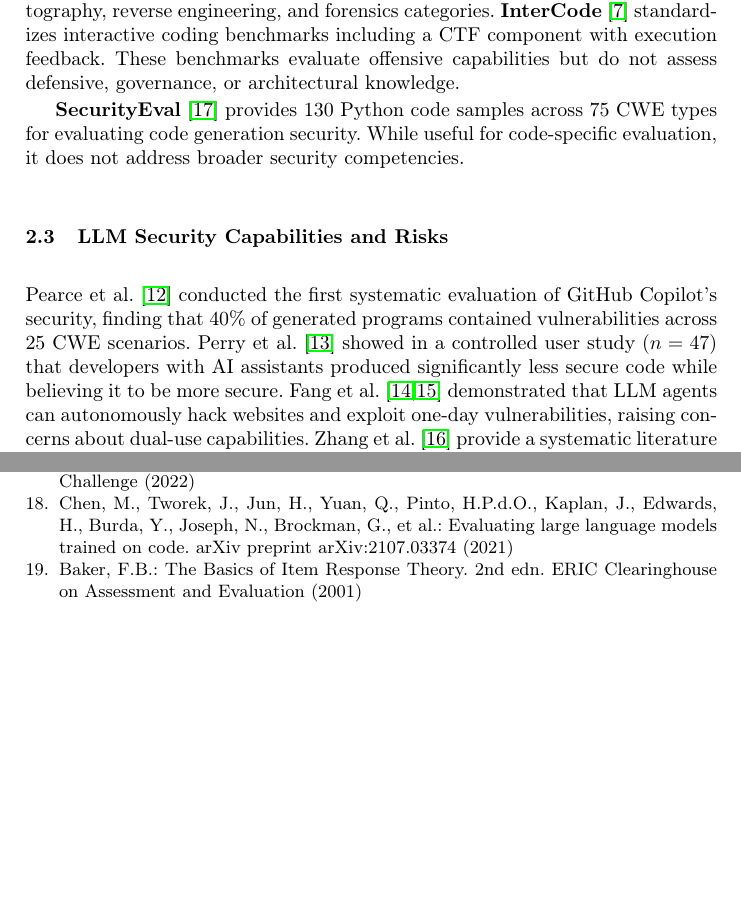
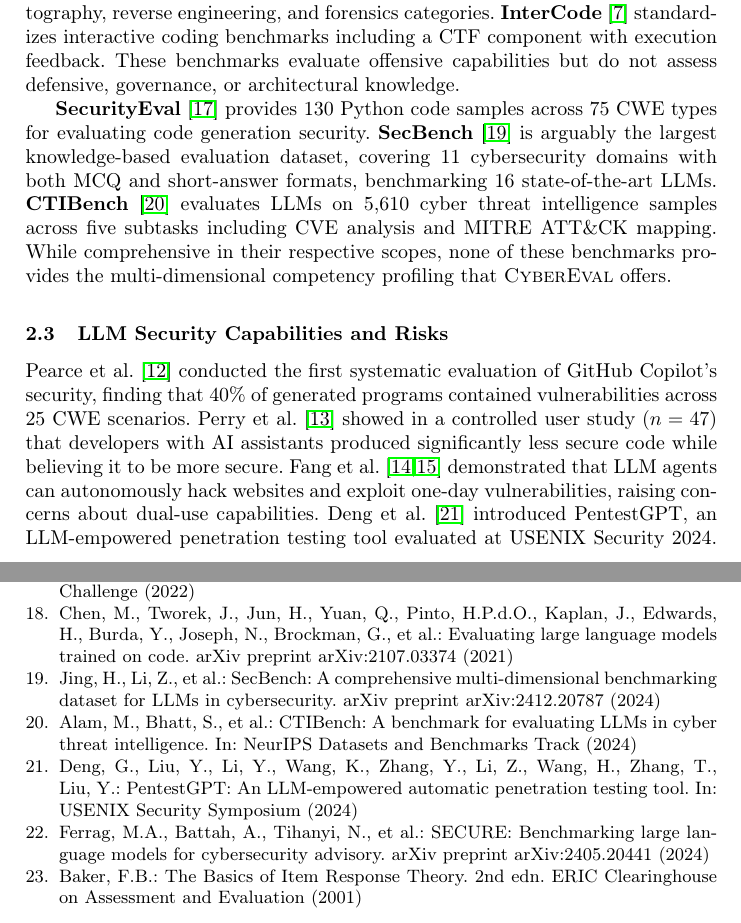
Before and after one commit to jayluxferro/cybereval, a LaTeX thesis (paper/main.tex): two parts of pages 3 and 12 of 12, joined at a grey line, cut so that both start at the same text, the shorter picture padded with empty space. Compiled offline with pdfLaTeX.

Commit message:
Enhanced related work: added SecBench, CTIBench, PentestGPT, SECURE refs
- Added 4 new citations (SecBench, CTIBench, PentestGPT, SECURE)
- Updated comparison table with SecBench (44,823 items) and CTIBench (5,610 items)
- Expanded LLM security capabilities section with PentestGPT and SECURE
- Total: 23 citations, 12 pages, clean LaTeX compilation

```diff
--- a/paper/main.tex
+++ b/paper/main.tex
@@ -53,11 +53,11 @@
 
 \textbf{NYU CTF Bench}~\cite{shao2024nyuctf} provides a scalable dataset of Capture-the-Flag challenges for evaluating LLMs in offensive security. Using automated frameworks with tool-calling capabilities, it evaluates five LLMs on web exploitation, cryptography, reverse engineering, and forensics categories. \textbf{InterCode}~\cite{yang2023intercode} standardizes interactive coding benchmarks including a CTF component with execution feedback. These benchmarks evaluate offensive capabilities but do not assess defensive, governance, or architectural knowledge.
 
-\textbf{SecurityEval}~\cite{siddiq2022securityeval} provides 130 Python code samples across 75 CWE types for evaluating code generation security. While useful for code-specific evaluation, it does not address broader security competencies.
+\textbf{SecurityEval}~\cite{siddiq2022securityeval} provides 130 Python code samples across 75 CWE types for evaluating code generation security. \textbf{SecBench}~\cite{jing2025secbench} is arguably the largest knowledge-based evaluation dataset, covering 11 cybersecurity domains with both MCQ and short-answer formats, benchmarking 16 state-of-the-art LLMs. \textbf{CTIBench}~\cite{ferrag2024ctibench} evaluates LLMs on 5,610 cyber threat intelligence samples across five subtasks including CVE analysis and MITRE ATT\&CK mapping. While comprehensive in their respective scopes, none of these benchmarks provides the multi-dimensional competency profiling that \textsc{CyberEval} offers.
 
 \subsection{LLM Security Capabilities and Risks}
 
-Pearce et al.~\cite{pearce2022asleep} conducted the first systematic evaluation of GitHub Copilot's security, finding that 40\% of generated programs contained vulnerabilities across 25 CWE scenarios. Perry et al.~\cite{perry2023insecure} showed in a controlled user study ($n=47$) that developers with AI assistants produced significantly less secure code while believing it to be more secure. Fang et al.~\cite{fang2024hack,fang2024exploit} demonstrated that LLM agents can autonomously hack websites and exploit one-day vulnerabilities, raising concerns about dual-use capabilities. Zhang et al.~\cite{zhang2024llmcyber} provide a systematic literature review of 300+ works on LLMs in cybersecurity, covering 25 models and 10+ downstream tasks, but do not propose a unified evaluation framework.
+Pearce et al.~\cite{pearce2022asleep} conducted the first systematic evaluation of GitHub Copilot's security, finding that 40\% of generated programs contained vulnerabilities across 25 CWE scenarios. Perry et al.~\cite{perry2023insecure} showed in a controlled user study ($n=47$) that developers with AI assistants produced significantly less secure code while believing it to be more secure. Fang et al.~\cite{fang2024hack,fang2024exploit} demonstrated that LLM agents can autonomously hack websites and exploit one-day vulnerabilities, raising concerns about dual-use capabilities. Deng et al.~\cite{deng2024pentestgpt} introduced PentestGPT, an LLM-empowered penetration testing tool evaluated at USENIX Security 2024. Zhang et al.~\cite{zhang2024llmcyber} provide a systematic literature review of 300+ works on LLMs in cybersecurity, covering 25 models and 10+ downstream tasks, but do not propose a unified evaluation framework. The SECURE benchmark~\cite{ferrag2024secure} evaluates LLMs as cybersecurity advisory tools, finding that models show uneven advisory capabilities across vulnerability types.
 
 \subsection{Positioning of CyberEval}
 
@@ -327,6 +329,18 @@
 \bibitem{chen2021codex}
 Chen, M., Tworek, J., Jun, H., Yuan, Q., Pinto, H.P.d.O., Kaplan, J., Edwards, H., Burda, Y., Joseph, N., Brockman, G., et~al.: Evaluating large language models trained on code. arXiv preprint arXiv:2107.03374 (2021)
 
+\bibitem{jing2025secbench}
+Jing, H., Li, Z., et~al.: SecBench: A comprehensive multi-dimensional benchmarking dataset for LLMs in cybersecurity. arXiv preprint arXiv:2412.20787 (2024)
+
+\bibitem{ferrag2024ctibench}
+Alam, M., Bhatt, S., et~al.: CTIBench: A benchmark for evaluating LLMs in cyber threat intelligence. In: NeurIPS Datasets and Benchmarks Track (2024)
+
+\bibitem{deng2024pentestgpt}
+Deng, G., Liu, Y., Li, Y., Wang, K., Zhang, Y., Li, Z., Wang, H., Zhang, T., Liu, Y.: PentestGPT: An LLM-empowered automatic penetration testing tool. In: USENIX Security Symposium (2024)
+
+\bibitem{ferrag2024secure}
+Ferrag, M.A., Battah, A., Tihanyi, N., et~al.: SECURE: Benchmarking large language models for cybersecurity advisory. arXiv preprint arXiv:2405.20441 (2024)
+
 \bibitem{baker2001irt}
 Baker, F.B.: The Basics of Item Response Theory. 2nd edn. ERIC Clearinghouse on Assessment and Evaluation (2001)
 
```
Also changed, not shown: paper/main.pdf, paper/main.tex (2 more changed lines).
